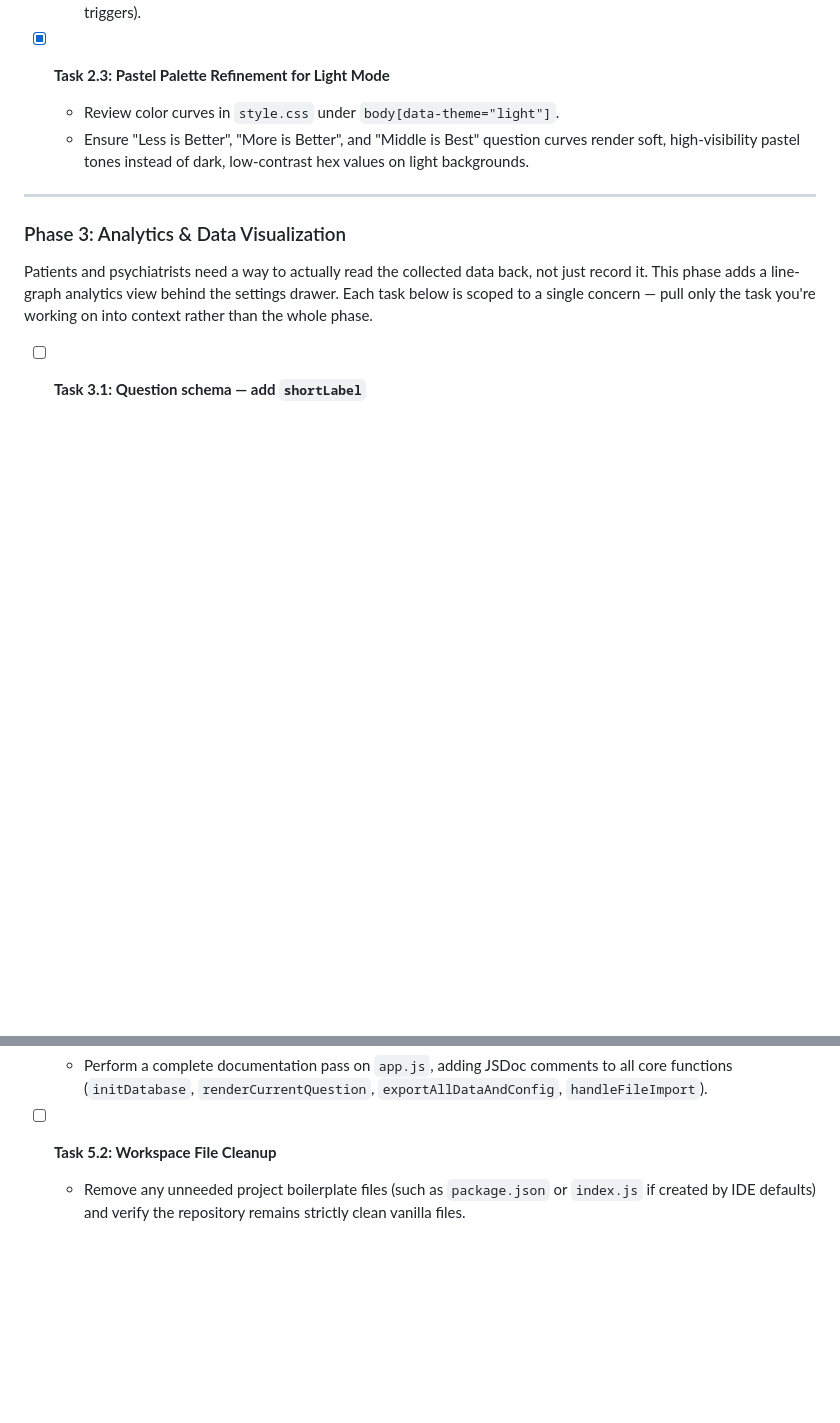
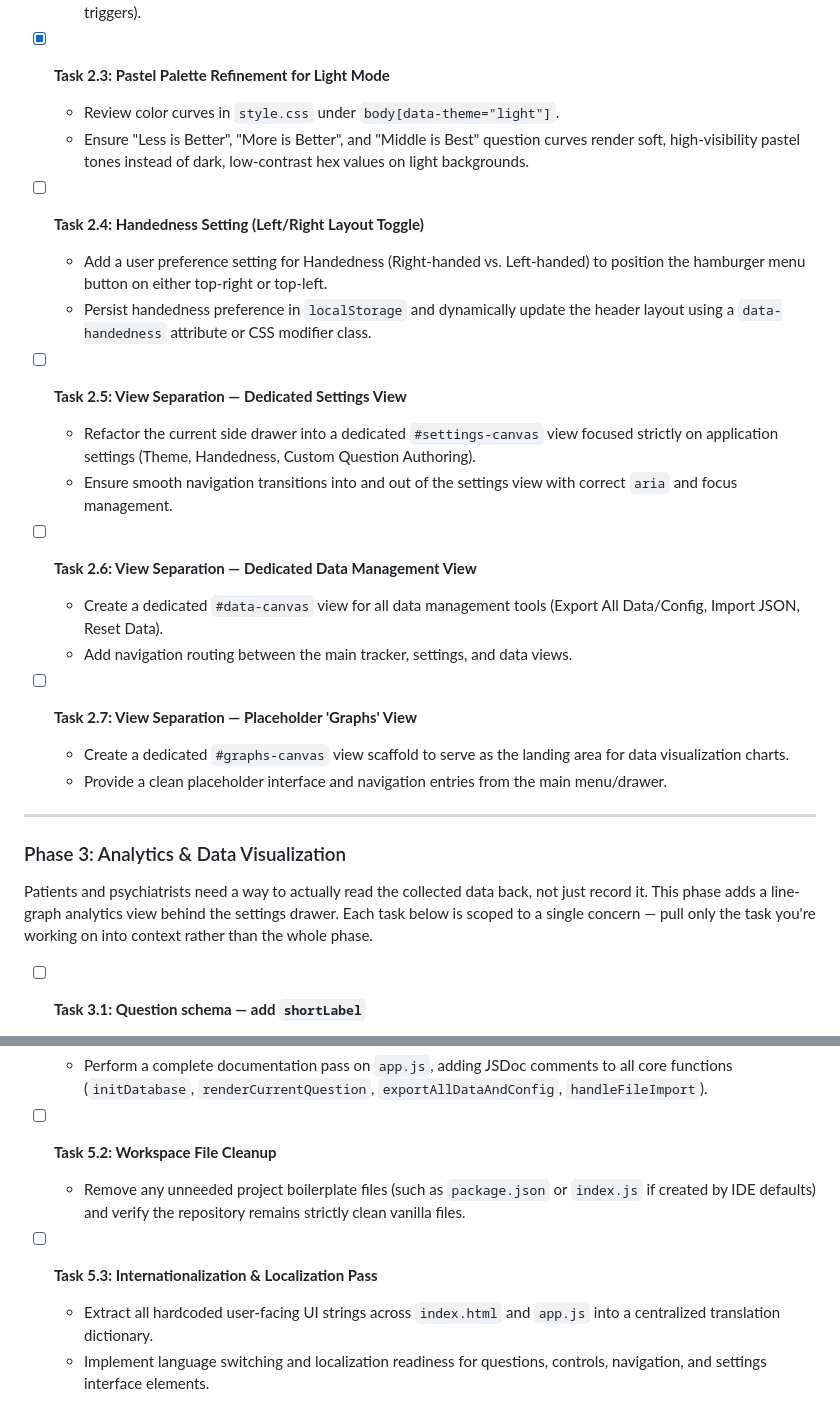
Before and after one commit to Cactus-Bones-Software/high-and-low, a Markdown page: docs/todo.md, 2 parts joined by grey strips. Drawn GitHub-style; blank space fills up the shorter version.

Commit message:
Added navigation overhaul and localization tasks

```diff
--- a/docs/todo.md
+++ b/docs/todo.md
@@ -45,6 +45,22 @@ You are an autonomous software developer working on "High & Low", a local-first,
 - [x] **Task 2.3: Pastel Palette Refinement for Light Mode**
   - Review color curves in `style.css` under `body[data-theme="light"]`.
   - Ensure "Less is Better", "More is Better", and "Middle is Best" question curves render soft, high-visibility pastel tones instead of dark, low-contrast hex values on light backgrounds.
+
+- [ ] **Task 2.4: Handedness Setting (Left/Right Layout Toggle)**
+  - Add a user preference setting for Handedness (Right-handed vs. Left-handed) to position the hamburger menu button on either top-right or top-left.
+  - Persist handedness preference in `localStorage` and dynamically update the header layout using a `data-handedness` attribute or CSS modifier class.
+
+- [ ] **Task 2.5: View Separation — Dedicated Settings View**
+  - Refactor the current side drawer into a dedicated `#settings-canvas` view focused strictly on application settings (Theme, Handedness, Custom Question Authoring).
+  - Ensure smooth navigation transitions into and out of the settings view with correct `aria` and focus management.
+
+- [ ] **Task 2.6: View Separation — Dedicated Data Management View**
+  - Create a dedicated `#data-canvas` view for all data management tools (Export All Data/Config, Import JSON, Reset Data).
+  - Add navigation routing between the main tracker, settings, and data views.
+
+- [ ] **Task 2.7: View Separation — Placeholder 'Graphs' View**
+  - Create a dedicated `#graphs-canvas` view scaffold to serve as the landing area for data visualization charts.
+  - Provide a clean placeholder interface and navigation entries from the main menu/drawer.
 
 ---
 
@@ -106,3 +122,7 @@ Patients and psychiatrists need a way to actually read the collected data back,
 
 - [ ] **Task 5.2: Workspace File Cleanup**
   - Remove any unneeded project boilerplate files (such as `package.json` or `index.js` if created by IDE defaults) and verify the repository remains strictly clean vanilla files.
+
+- [ ] **Task 5.3: Internationalization & Localization Pass**
+  - Extract all hardcoded user-facing UI strings across `index.html` and `app.js` into a centralized translation dictionary.
+  - Implement language switching and localization readiness for questions, controls, navigation, and settings interface elements.
```
Also changed, not shown: other parts of docs/todo.md (+4 -4 lines).
